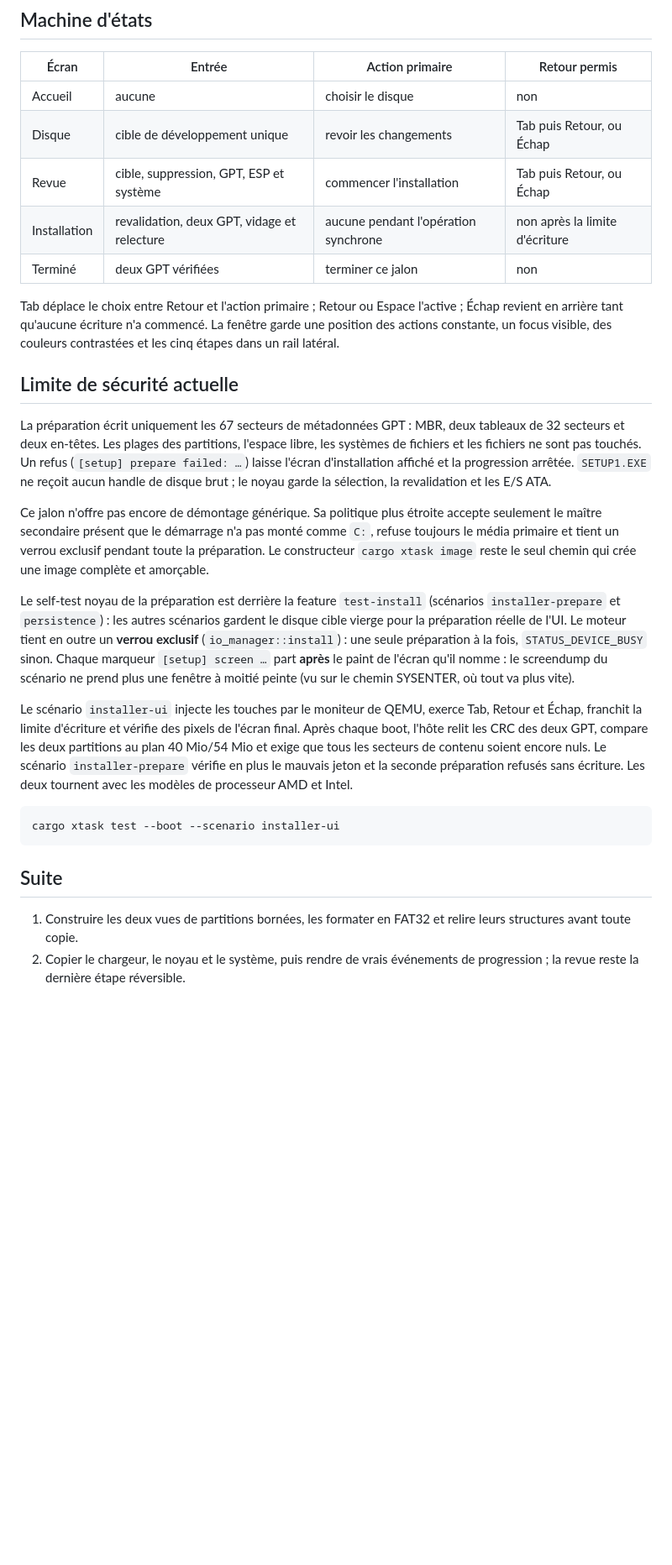
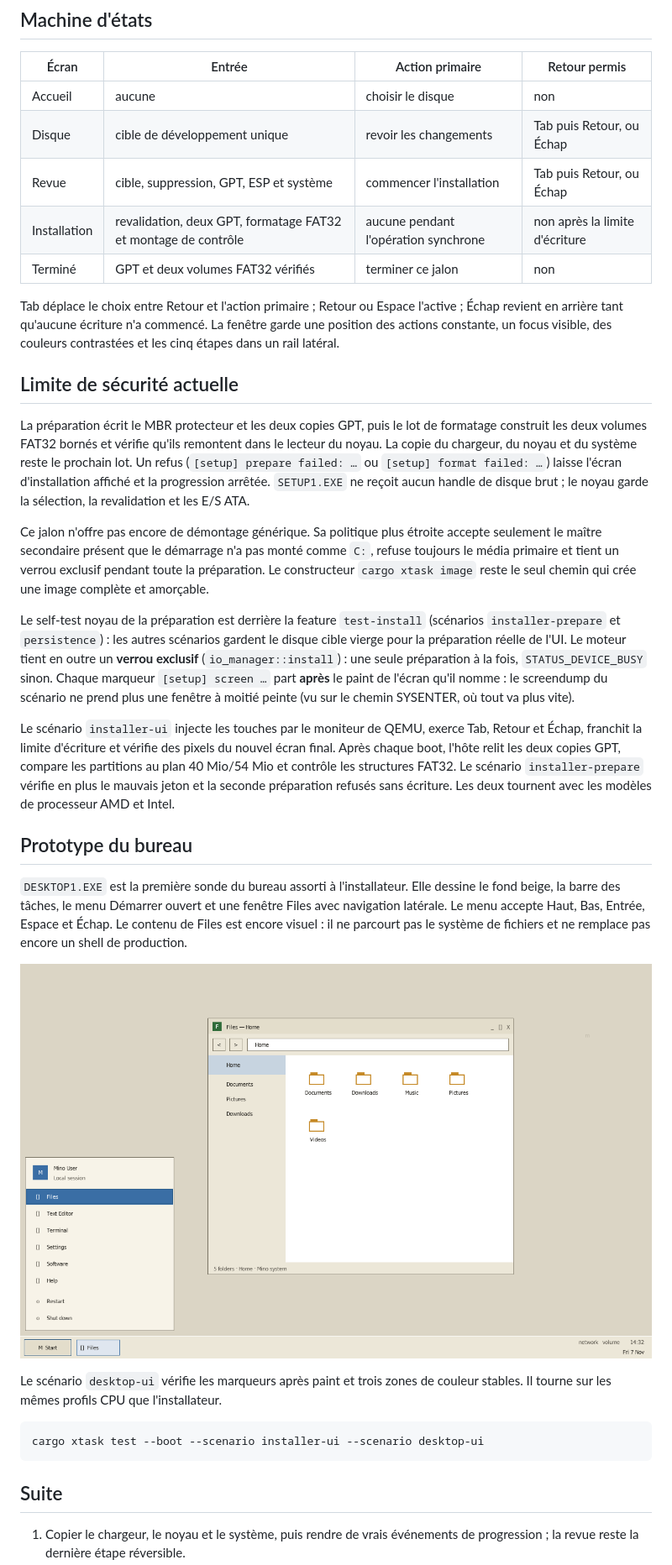
Before and after one commit to pentest30/mini-nt-os, a Markdown page: docs/compat/install-ui.md, the part around one of its changes. Shown at 84% size. Rendered like a GitHub page; pictures changed too: docs/images/desktop-ui-redesign.png (added); blank space fills up the shorter version.

Commit message:
design: redessiner l'installateur et ajouter le bureau

````diff
--- a/docs/compat/install-ui.md
+++ b/docs/compat/install-ui.md
@@ -71,8 +72,8 @@ compare au plan exact avant de rendre le succès.
 | Accueil | aucune | choisir le disque | non |
 | Disque | cible de développement unique | revoir les changements | Tab puis Retour, ou Échap |
 | Revue | cible, suppression, GPT, ESP et système | commencer l'installation | Tab puis Retour, ou Échap |
-| Installation | revalidation, deux GPT, vidage et relecture | aucune pendant l'opération synchrone | non après la limite d'écriture |
-| Terminé | deux GPT vérifiées | terminer ce jalon | non |
+| Installation | revalidation, deux GPT, formatage FAT32 et montage de contrôle | aucune pendant l'opération synchrone | non après la limite d'écriture |
+| Terminé | GPT et deux volumes FAT32 vérifiés | terminer ce jalon | non |
 
 Tab déplace le choix entre Retour et l'action primaire ; Retour ou Espace
 l'active ; Échap revient en arrière tant qu'aucune écriture n'a commencé.
@@ -81,12 +82,13 @@ couleurs contrastées et les cinq étapes dans un rail latéral.
 
 ## Limite de sécurité actuelle
 
-La préparation écrit uniquement les 67 secteurs de métadonnées GPT : MBR,
-deux tableaux de 32 secteurs et deux en-têtes. Les plages des partitions,
-l'espace libre, les systèmes de fichiers et les fichiers ne sont pas touchés.
-Un refus (`[setup] prepare failed: …`) laisse l'écran d'installation affiché
-et la progression arrêtée. `SETUP1.EXE` ne reçoit aucun handle de disque
-brut ; le noyau garde la sélection, la revalidation et les E/S ATA.
+La préparation écrit le MBR protecteur et les deux copies GPT, puis le lot de
+formatage construit les deux volumes FAT32 bornés et vérifie qu'ils remontent
+dans le lecteur du noyau. La copie du chargeur, du noyau et du système reste
+le prochain lot. Un refus (`[setup] prepare failed: …` ou
+`[setup] format failed: …`) laisse l'écran d'installation affiché et la
+progression arrêtée. `SETUP1.EXE` ne reçoit aucun handle de disque brut ; le
+noyau garde la sélection, la revalidation et les E/S ATA.
 
 Ce jalon n'offre pas encore de démontage générique. Sa politique plus étroite
 accepte seulement le maître secondaire présent que le démarrage n'a pas monté
@@ -105,19 +107,30 @@ peinte (vu sur le chemin SYSENTER, où tout va plus vite).
 
 Le scénario `installer-ui` injecte les touches par le moniteur de QEMU,
 exerce Tab, Retour et Échap, franchit la limite d'écriture et vérifie des
-pixels de l'écran final. Après chaque boot, l'hôte relit les CRC des deux GPT,
-compare les deux partitions au plan 40 Mio/54 Mio et exige que tous les
-secteurs de contenu soient encore nuls. Le scénario `installer-prepare`
-vérifie en plus le mauvais jeton et la seconde préparation refusés sans
-écriture. Les deux tournent avec les modèles de processeur AMD et Intel.
+pixels du nouvel écran final. Après chaque boot, l'hôte relit les deux copies
+GPT, compare les partitions au plan 40 Mio/54 Mio et contrôle les structures
+FAT32. Le scénario `installer-prepare` vérifie en plus le mauvais jeton et la
+seconde préparation refusés sans écriture. Les deux tournent avec les modèles
+de processeur AMD et Intel.
+
+## Prototype du bureau
+
+`DESKTOP1.EXE` est la première sonde du bureau assorti à l'installateur. Elle
+dessine le fond beige, la barre des tâches, le menu Démarrer ouvert et une
+fenêtre Files avec navigation latérale. Le menu accepte Haut, Bas, Entrée,
+Espace et Échap. Le contenu de Files est encore visuel : il ne parcourt pas
+le système de fichiers et ne remplace pas encore un shell de production.
+
+![Prototype du bureau Mino](../images/desktop-ui-redesign.png)
+
+Le scénario `desktop-ui` vérifie les marqueurs après paint et trois zones de
+couleur stables. Il tourne sur les mêmes profils CPU que l'installateur.
 
 ```bash
-cargo xtask test --boot --scenario installer-ui
+cargo xtask test --boot --scenario installer-ui --scenario desktop-ui
 ```
 
 ## Suite
 
-1. Construire les deux vues de partitions bornées, les formater en FAT32 et
-   relire leurs structures avant toute copie.
-2. Copier le chargeur, le noyau et le système, puis rendre de vrais événements
+1. Copier le chargeur, le noyau et le système, puis rendre de vrais événements
    de progression ; la revue reste la dernière étape réversible.
````
Also changed, not shown: other parts of docs/compat/install-ui.md (+11 -8 lines), design-qa.md (added, +20 -0 lines), docs/images/installer-ui-redesign.png (added), 8 other files.
